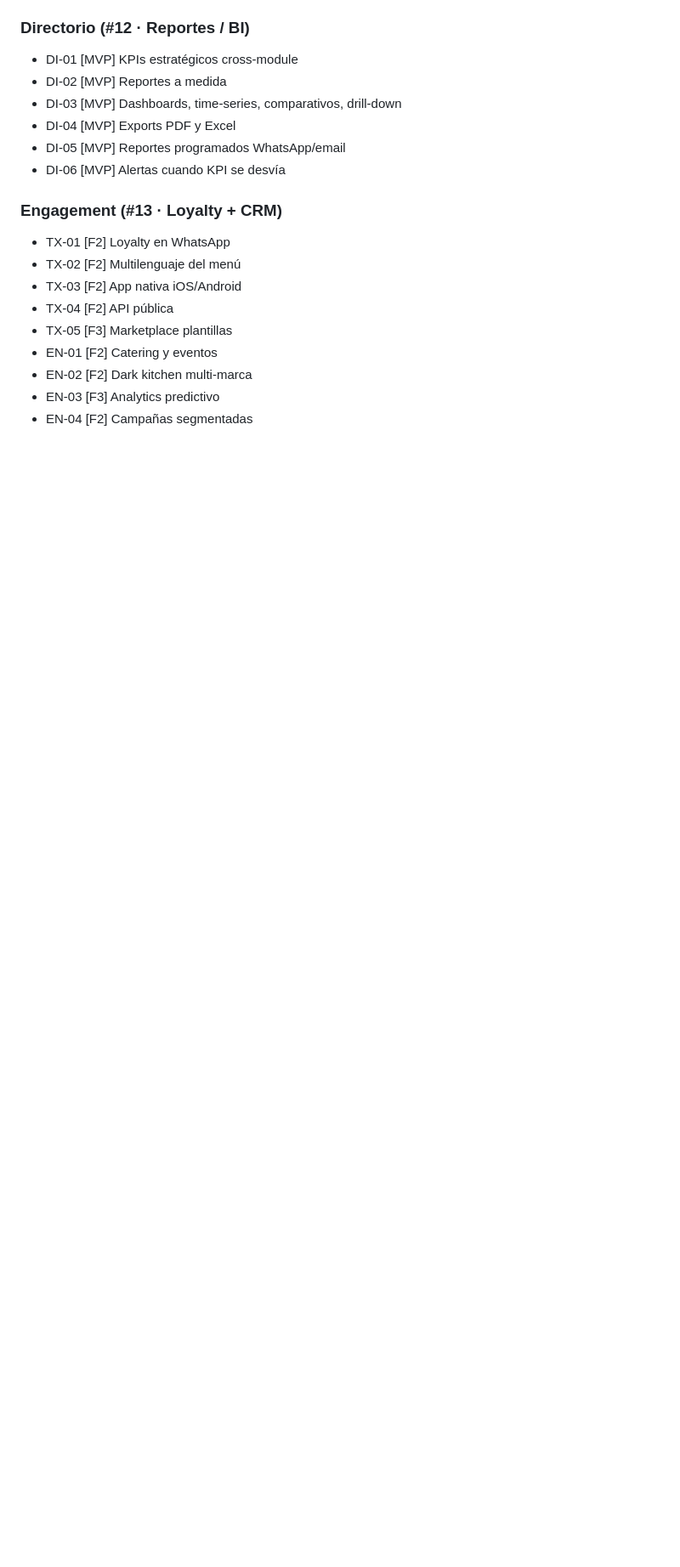
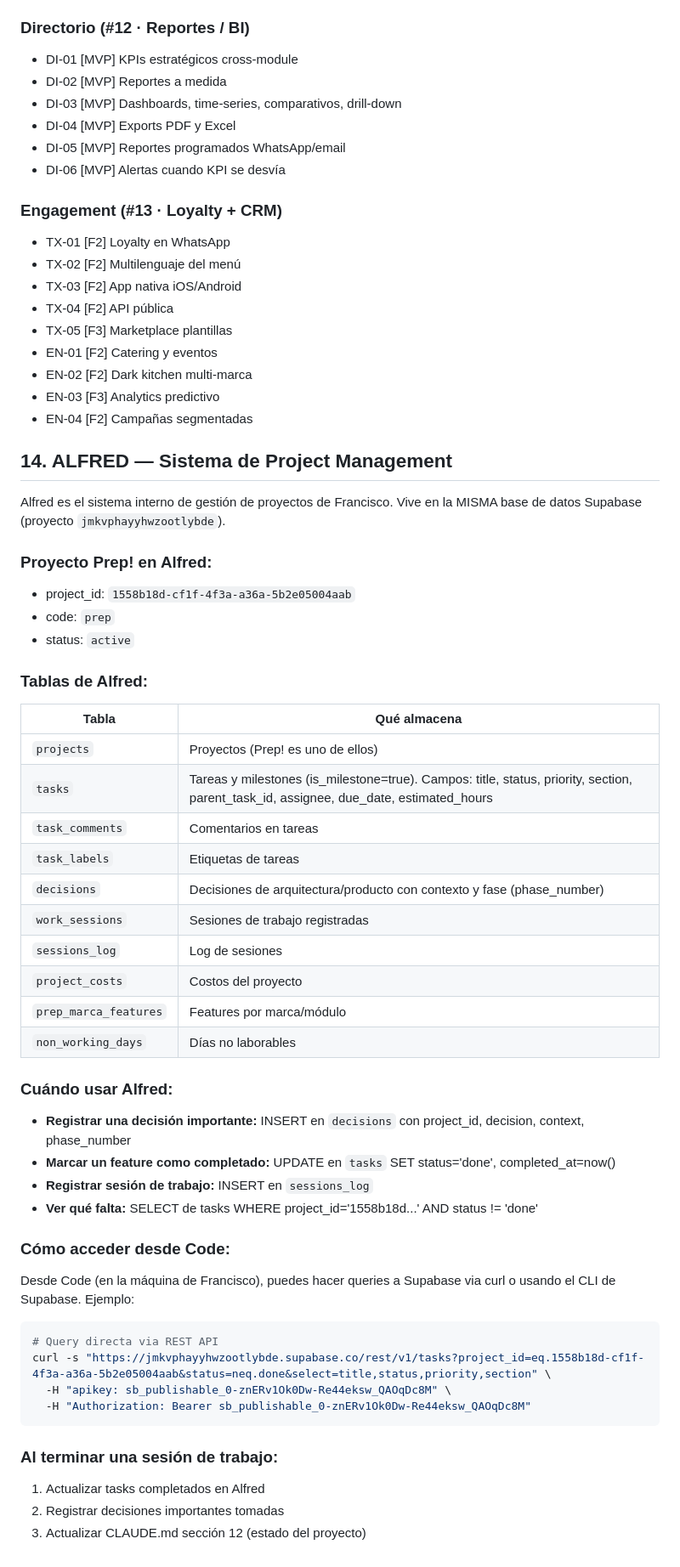
Before and after one commit to franciscobarrientos64/prep-platform, a Markdown page: CLAUDE.md, the part around the change. Shown at 85% size. GitHub-like rendering; blank space fills up the shorter version.

Commit message:
CLAUDE.md: add Alfred project management system documentation

````diff
--- a/CLAUDE.md
+++ b/CLAUDE.md
@@ -552,3 +552,46 @@ Cada módulo nuevo debe seguir esta estructura HTML:
 - EN-02 [F2] Dark kitchen multi-marca
 - EN-03 [F3] Analytics predictivo
 - EN-04 [F2] Campañas segmentadas
+
+## 14. ALFRED — Sistema de Project Management
+
+Alfred es el sistema interno de gestión de proyectos de Francisco. Vive en la MISMA base de datos Supabase (proyecto `jmkvphayyhwzootlybde`).
+
+### Proyecto Prep! en Alfred:
+- project_id: `1558b18d-cf1f-4f3a-a36a-5b2e05004aab`
+- code: `prep`
+- status: `active`
+
+### Tablas de Alfred:
+| Tabla | Qué almacena |
+|-------|-------------|
+| `projects` | Proyectos (Prep! es uno de ellos) |
+| `tasks` | Tareas y milestones (is_milestone=true). Campos: title, status, priority, section, parent_task_id, assignee, due_date, estimated_hours |
+| `task_comments` | Comentarios en tareas |
+| `task_labels` | Etiquetas de tareas |
+| `decisions` | Decisiones de arquitectura/producto con contexto y fase (phase_number) |
+| `work_sessions` | Sesiones de trabajo registradas |
+| `sessions_log` | Log de sesiones |
+| `project_costs` | Costos del proyecto |
+| `prep_marca_features` | Features por marca/módulo |
+| `non_working_days` | Días no laborables |
+
+### Cuándo usar Alfred:
+- **Registrar una decisión importante:** INSERT en `decisions` con project_id, decision, context, phase_number
+- **Marcar un feature como completado:** UPDATE en `tasks` SET status='done', completed_at=now()
+- **Registrar sesión de trabajo:** INSERT en `sessions_log`
+- **Ver qué falta:** SELECT de tasks WHERE project_id='1558b18d...' AND status != 'done'
+
+### Cómo acceder desde Code:
+Desde Code (en la máquina de Francisco), puedes hacer queries a Supabase via curl o usando el CLI de Supabase. Ejemplo:
+```bash
+# Query directa via REST API
+curl -s "https://jmkvphayyhwzootlybde.supabase.co/rest/v1/tasks?project_id=eq.1558b18d-cf1f-4f3a-a36a-5b2e05004aab&status=neq.done&select=title,status,priority,section" \
+  -H "apikey: sb_publishable_0-znERv1Ok0Dw-Re44eksw_QAOqDc8M" \
+  -H "Authorization: Bearer sb_publishable_0-znERv1Ok0Dw-Re44eksw_QAOqDc8M"
+```
+
+### Al terminar una sesión de trabajo:
+1. Actualizar tasks completados en Alfred
+2. Registrar decisiones importantes tomadas
+3. Actualizar CLAUDE.md sección 12 (estado del proyecto)
````
